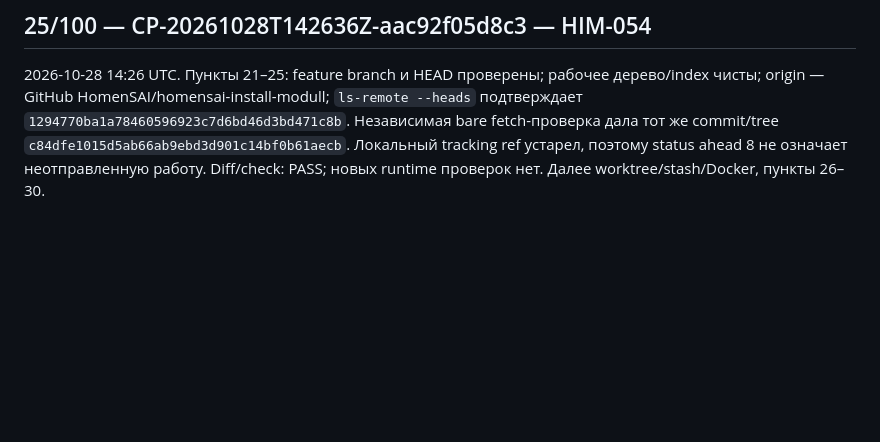
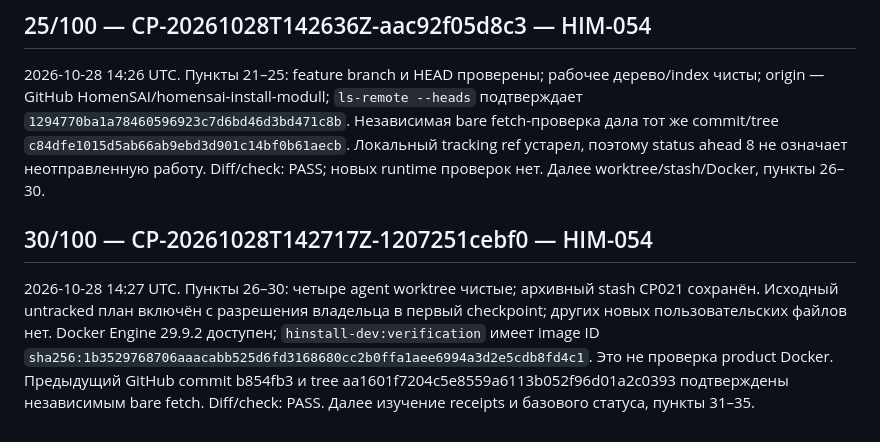
Before and after one commit to HomenSAI/homensai-install-modull, a Markdown page: docs/TERRA61_2H_PROGRESS_RU.md, the part around the change. Drawn GitHub-style; blank space fills up the shorter version.

Commit message:
Проверить рабочие копии и доступность DEV Docker
Task-ID: HIM-054
Checkpoint-ID: CP-20261028T142717Z-1207251cebf0

```diff
--- a/docs/TERRA61_2H_PROGRESS_RU.md
+++ b/docs/TERRA61_2H_PROGRESS_RU.md
@@ -58,3 +58,14 @@ Checkpoint `379a50a17480661d4c1059e949248ed7d9faa4e5`, tree
 `c84dfe1015d5ab66ab9ebd3d901c14bf0b61aecb`. Локальный tracking ref устарел,
 поэтому status ahead 8 не означает неотправленную работу. Diff/check: PASS;
 новых runtime проверок нет. Далее worktree/stash/Docker, пункты 26–30.
+
+## 30/100 — CP-20261028T142717Z-1207251cebf0 — HIM-054
+
+2026-10-28 14:27 UTC. Пункты 26–30: четыре agent worktree чистые;
+архивный stash CP021 сохранён. Исходный untracked план включён с разрешения
+владельца в первый checkpoint; других новых пользовательских файлов нет.
+Docker Engine 29.9.2 доступен; `hinstall-dev:verification` имеет image ID
+`sha256:1b3529768706aaacabb525d6fd3168680cc2b0ffa1aee6994a3d2e5cdb8fd4c1`.
+Это не проверка product Docker. Предыдущий GitHub commit b854fb3 и tree
+aa1601f7204c5e8559a6113b052f96d01a2c0393 подтверждены независимым bare fetch.
+Diff/check: PASS. Далее изучение receipts и базового статуса, пункты 31–35.
```
